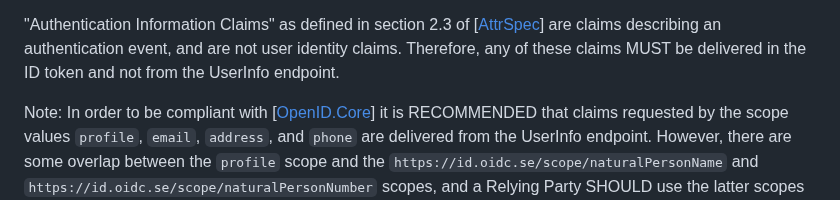
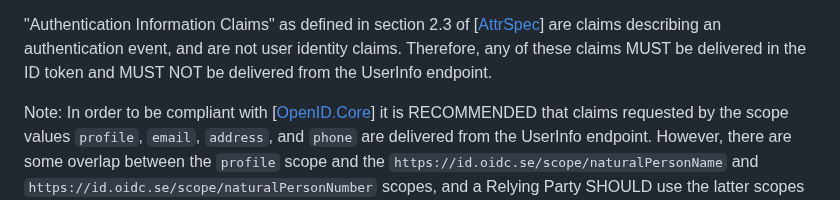
Before and after one commit to oidc-sweden/specifications, a Markdown page: swedish-oidc-profile.md, the part around the change. Drawn GitHub-style.

Commit message:
IS-8 Fixed proper requirement language

```diff
--- a/swedish-oidc-profile.md
+++ b/swedish-oidc-profile.md
@@ -510,7 +510,7 @@ The Swedish OpenID Connect profile takes another approach regarding the primary
 
 "Authentication Information Claims" as defined in section 2.3 of \[[AttrSpec](#attr-spec)\] are claims
 describing an authentication event, and are not user identity claims. Therefore, any of these claims
-MUST be delivered in the ID token and not from the UserInfo endpoint.
+MUST be delivered in the ID token and MUST NOT be delivered from the UserInfo endpoint.
 
 Note: In order to be compliant with \[[OpenID.Core](#openid-core)\] it is RECOMMENDED that claims requested by the scope values
 `profile`, `email`, `address`, and `phone` are delivered from the UserInfo endpoint. However, there are some overlap between the
```
